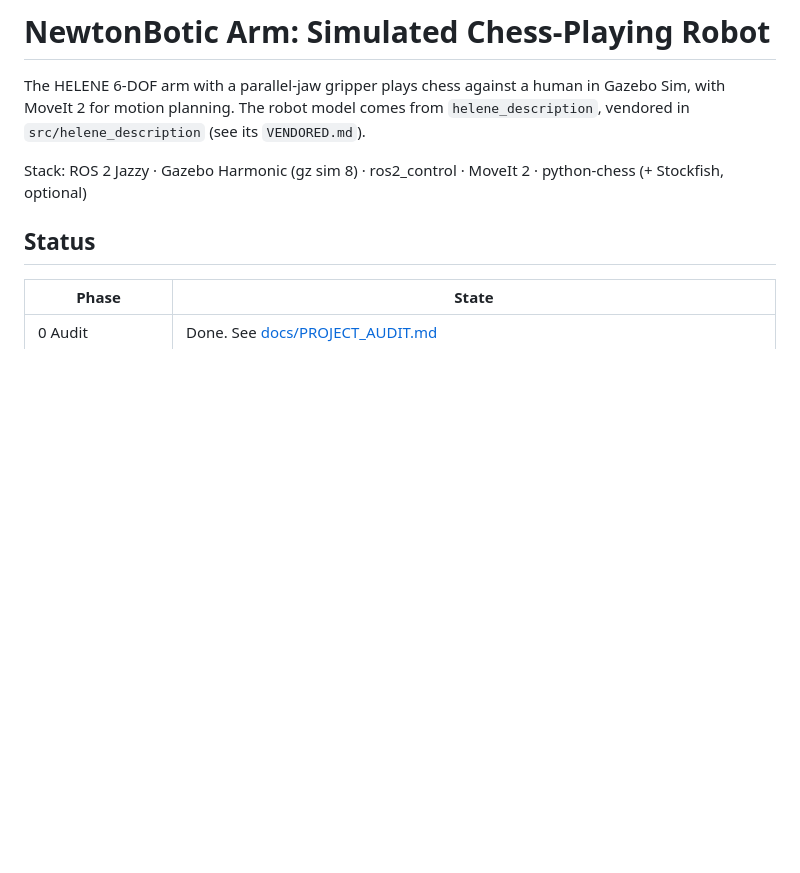
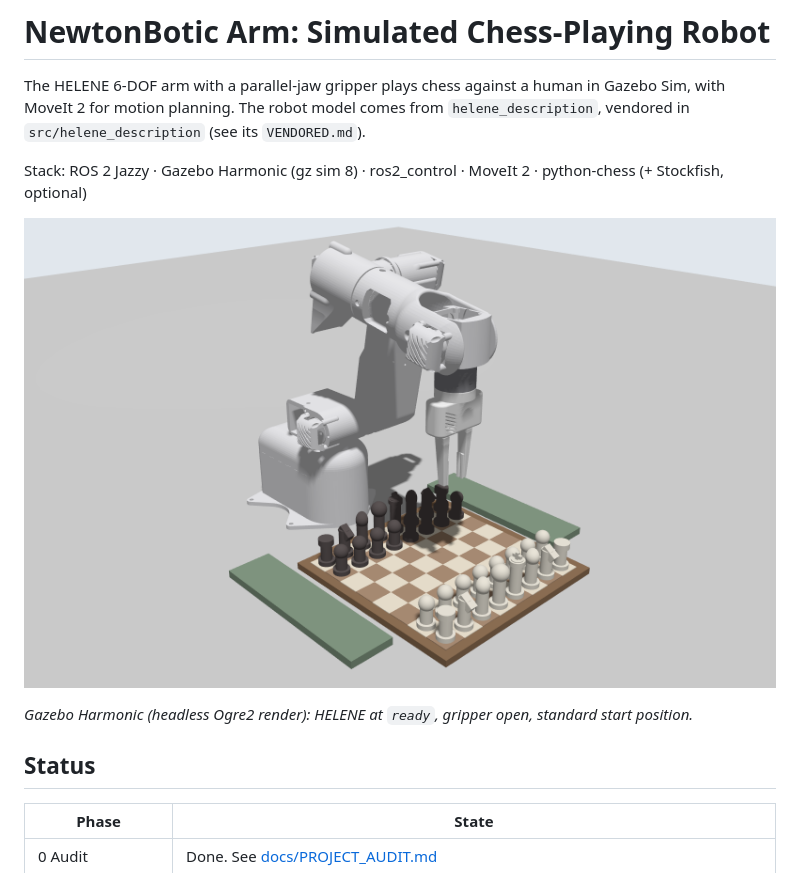
Before and after one commit to ShubhamManglaw/NewtonBotic_Arm, a Markdown page: README.md, the part around the change. Rendered like a GitHub page; pictures changed too: docs/images/gazebo_helene_ready_oblique.png (added); blank space fills up the shorter version.

```diff
--- a/README.md
+++ b/README.md
@@ -3,6 +3,10 @@
 The HELENE 6-DOF arm with a parallel-jaw gripper plays chess against a human in Gazebo Sim, with MoveIt 2 for motion planning. The robot model comes from `helene_description`, vendored in `src/helene_description` (see its `VENDORED.md`).
 
 Stack: ROS 2 Jazzy · Gazebo Harmonic (gz sim 8) · ros2_control · MoveIt 2 · python-chess (+ Stockfish, optional)
+
+![HELENE arm at the ready pose over the chessboard in Gazebo](docs/images/gazebo_helene_ready_oblique.png)
+
+*Gazebo Harmonic (headless Ogre2 render): HELENE at `ready`, gripper open, standard start position.*
 
 ## Status
 
```
Also changed, not shown: docs/images/gazebo_helene_ready_side.png (added), 1 other file.
